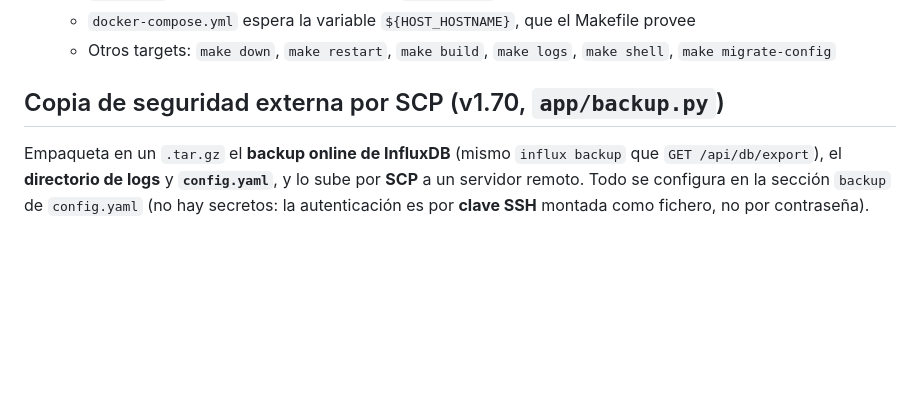
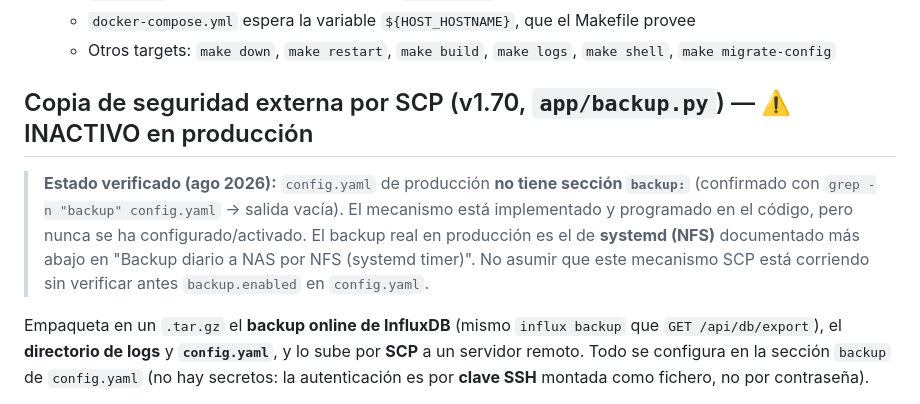
Before and after one commit to scresp0/ingeteam-solar-manager, a Markdown page: CLAUDE.md, the part around one of its changes. Rendered like a GitHub page; blank space fills up the shorter version.

```diff
--- a/CLAUDE.md
+++ b/CLAUDE.md
@@ -140,7 +140,9 @@ Usar siempre el helper `logger_reader.house_power_w(record)`, que aplica la fór
   - `docker-compose.yml` espera la variable `${HOST_HOSTNAME}`, que el Makefile provee
   - Otros targets: `make down`, `make restart`, `make build`, `make logs`, `make shell`, `make migrate-config`
 
-## Copia de seguridad externa por SCP (v1.70, `app/backup.py`)
+## Copia de seguridad externa por SCP (v1.70, `app/backup.py`) — ⚠️ INACTIVO en producción
+
+> **Estado verificado (ago 2026):** `config.yaml` de producción **no tiene sección `backup:`** (confirmado con `grep -n "backup" config.yaml` → salida vacía). El mecanismo está implementado y programado en el código, pero nunca se ha configurado/activado. El backup real en producción es el de **systemd (NFS)** documentado más abajo en "Backup diario a NAS por NFS (systemd timer)". No asumir que este mecanismo SCP está corriendo sin verificar antes `backup.enabled` en `config.yaml`.
 
 Empaqueta en un `.tar.gz` el **backup online de InfluxDB** (mismo `influx backup` que `GET /api/db/export`), el **directorio de logs** y **`config.yaml`**, y lo sube por **SCP** a un servidor remoto. Todo se configura en la sección `backup` de `config.yaml` (no hay secretos: la autenticación es por **clave SSH** montada como fichero, no por contraseña).
 
```
Also changed, not shown: other parts of CLAUDE.md (+33 -0 lines).
